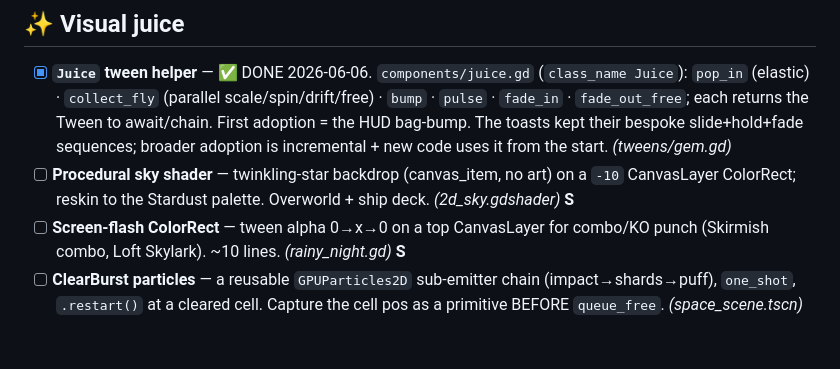
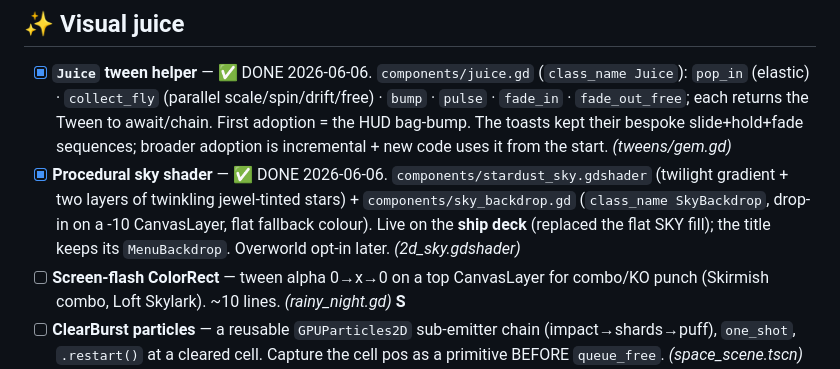
Before and after one commit to TairoyZone/shivaliva-shanty, a Markdown page: GODOT_BORROW_TODO.md, the part around the change. Drawn GitHub-style; blank space fills up the shorter version.

Commit message:
docs: check off the procedural sky shader (borrow #3 done)
Co-Authored-By: Claude Opus 4.8 <noreply@anthropic.com>

```diff
--- a/GODOT_BORROW_TODO.md
+++ b/GODOT_BORROW_TODO.md
@@ -19,7 +19,7 @@ _Effort: **S** small · **M** medium · **L** large. ⚠️ = expands past the M
 
 ## ✨ Visual juice
 - [x] **`Juice` tween helper** — ✅ DONE 2026-06-06. `components/juice.gd` (`class_name Juice`): `pop_in` (elastic) · `collect_fly` (parallel scale/spin/drift/free) · `bump` · `pulse` · `fade_in` · `fade_out_free`; each returns the Tween to await/chain. First adoption = the HUD bag-bump. The toasts kept their bespoke slide+hold+fade sequences; broader adoption is incremental + new code uses it from the start. *(tweens/gem.gd)*
-- [ ] **Procedural sky shader** — twinkling-star backdrop (canvas_item, no art) on a `-10` CanvasLayer ColorRect; reskin to the Stardust palette. Overworld + ship deck. *(2d_sky.gdshader)* **S**
+- [x] **Procedural sky shader** — ✅ DONE 2026-06-06. `components/stardust_sky.gdshader` (twilight gradient + two layers of twinkling jewel-tinted stars) + `components/sky_backdrop.gd` (`class_name SkyBackdrop`, drop-in on a -10 CanvasLayer, flat fallback colour). Live on the **ship deck** (replaced the flat SKY fill); the title keeps its `MenuBackdrop`. Overworld opt-in later. *(2d_sky.gdshader)*
 - [ ] **Screen-flash ColorRect** — tween alpha 0→x→0 on a top CanvasLayer for combo/KO punch (Skirmish combo, Loft Skylark). ~10 lines. *(rainy_night.gd)* **S**
 - [ ] **ClearBurst particles** — a reusable `GPUParticles2D` sub-emitter chain (impact→shards→puff), `one_shot`, `.restart()` at a cleared cell. Capture the cell pos as a primitive BEFORE `queue_free`. *(space_scene.tscn)* **M**
 - [ ] **Procedural `PointLight2D` glows** — radial GradientTexture2D, no art. Drop into any scene-per-component `.tscn`: forge glow, Skydock lanterns, piece halos. *(2d_dynamic_lights/gem.tscn)* **S**
```
